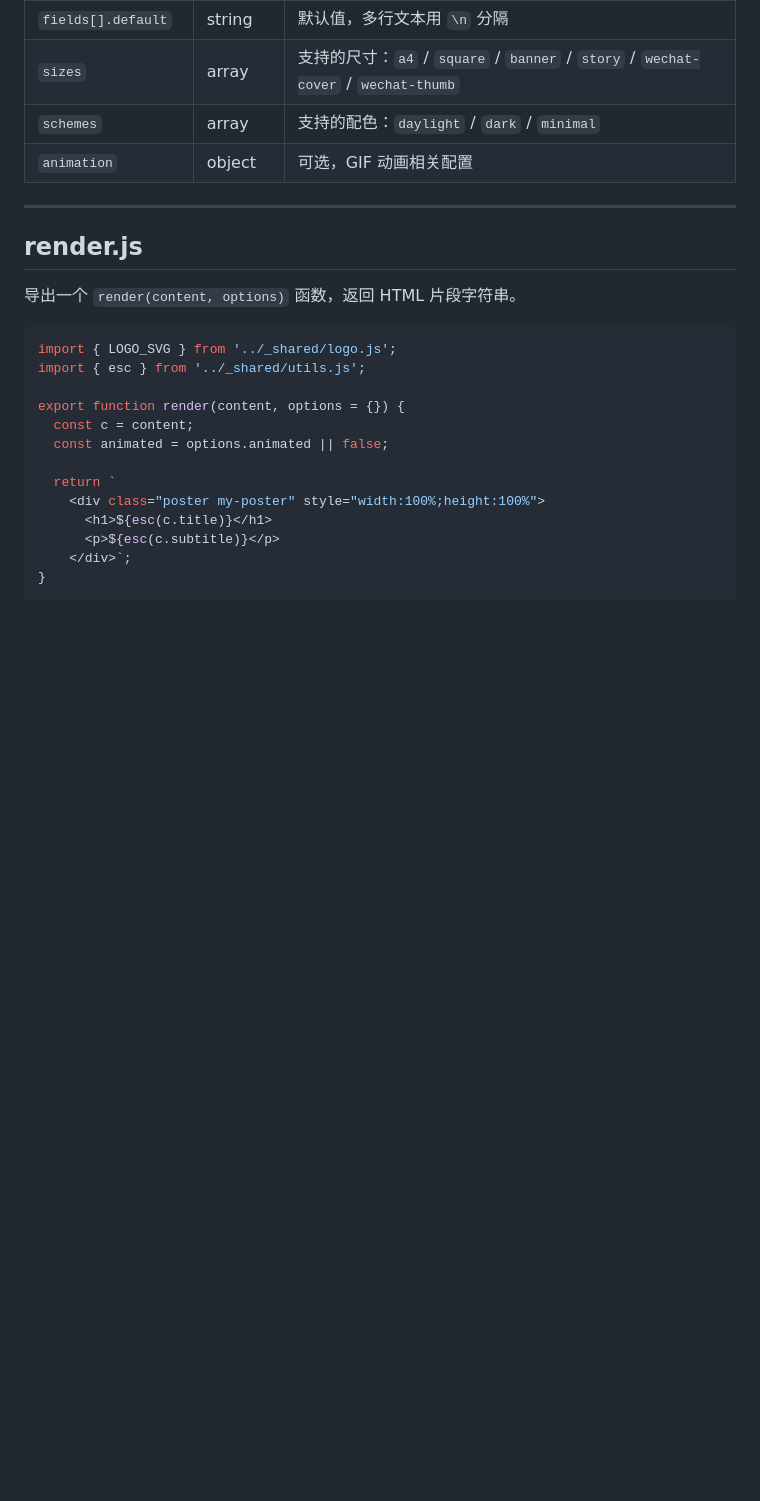
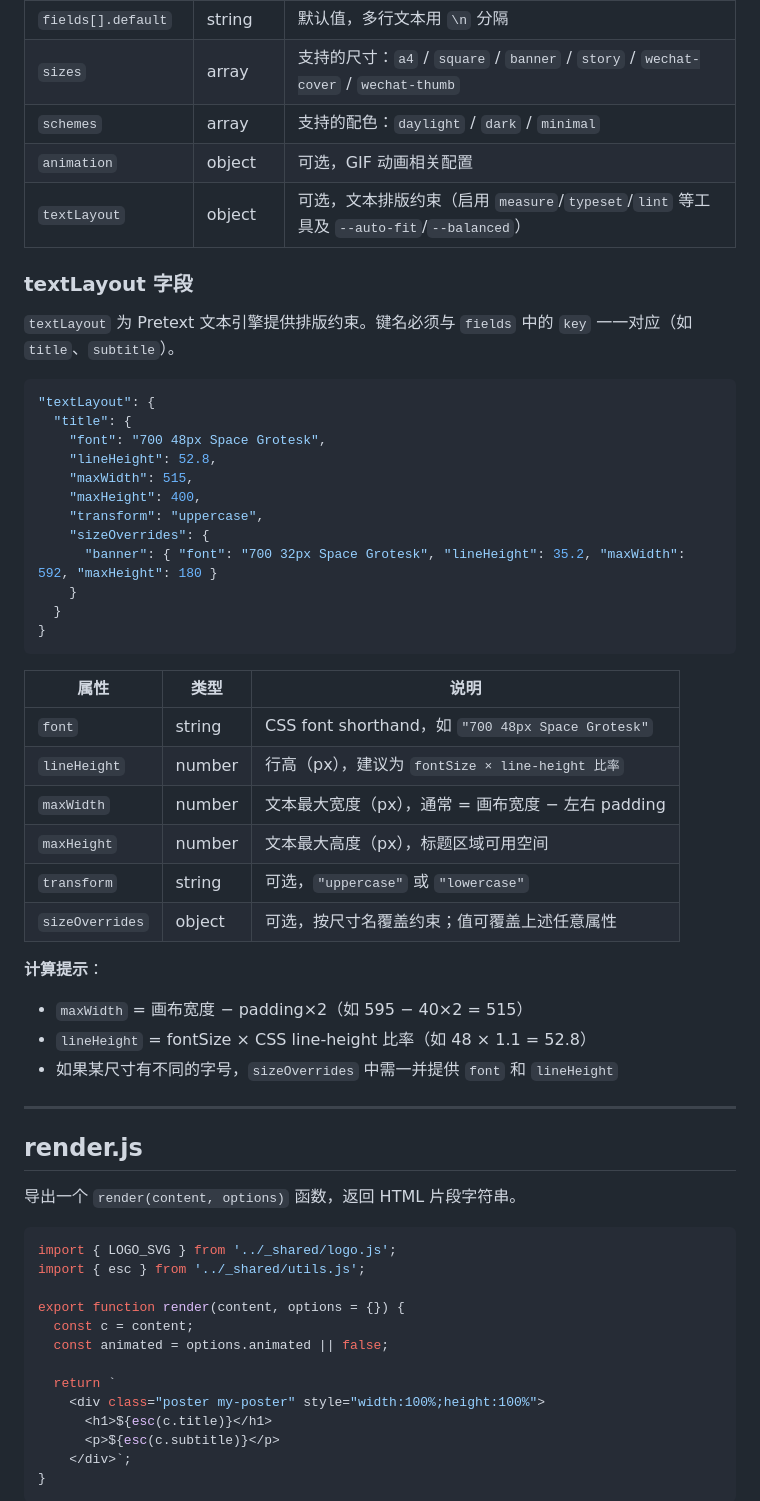
Before and after one commit to imjszhang/js-vi-system, a Markdown page: templates/CREATING_TEMPLATES.md, the part around one of its changes. Drawn GitHub-style; blank space fills up the shorter version.

````diff
--- a/templates/CREATING_TEMPLATES.md
+++ b/templates/CREATING_TEMPLATES.md
@@ -57,6 +69,40 @@ templates/
 | `sizes` | array | 支持的尺寸：`a4` / `square` / `banner` / `story` / `wechat-cover` / `wechat-thumb` |
 | `schemes` | array | 支持的配色：`daylight` / `dark` / `minimal` |
 | `animation` | object | 可选，GIF 动画相关配置 |
+| `textLayout` | object | 可选，文本排版约束（启用 `measure`/`typeset`/`lint` 等工具及 `--auto-fit`/`--balanced`） |
+
+### textLayout 字段
+
+`textLayout` 为 Pretext 文本引擎提供排版约束。键名必须与 `fields` 中的 `key` 一一对应（如 `title`、`subtitle`）。
+
+```json
+"textLayout": {
+  "title": {
+    "font": "700 48px Space Grotesk",
+    "lineHeight": 52.8,
+    "maxWidth": 515,
+    "maxHeight": 400,
+    "transform": "uppercase",
+    "sizeOverrides": {
+      "banner": { "font": "700 32px Space Grotesk", "lineHeight": 35.2, "maxWidth": 592, "maxHeight": 180 }
+    }
+  }
+}
+```
+
+| 属性 | 类型 | 说明 |
+|------|------|------|
+| `font` | string | CSS font shorthand，如 `"700 48px Space Grotesk"` |
+| `lineHeight` | number | 行高（px），建议为 `fontSize × line-height 比率` |
+| `maxWidth` | number | 文本最大宽度（px），通常 = 画布宽度 − 左右 padding |
+| `maxHeight` | number | 文本最大高度（px），标题区域可用空间 |
+| `transform` | string | 可选，`"uppercase"` 或 `"lowercase"` |
+| `sizeOverrides` | object | 可选，按尺寸名覆盖约束；值可覆盖上述任意属性 |
+
+**计算提示**：
+- `maxWidth` = 画布宽度 − padding×2（如 595 − 40×2 = 515）
+- `lineHeight` = fontSize × CSS line-height 比率（如 48 × 1.1 = 52.8）
+- 如果某尺寸有不同的字号，`sizeOverrides` 中需一并提供 `font` 和 `lineHeight`
 
 ---
 
````
Also changed, not shown: other parts of templates/CREATING_TEMPLATES.md (+92 -0 lines), 1 other file.
